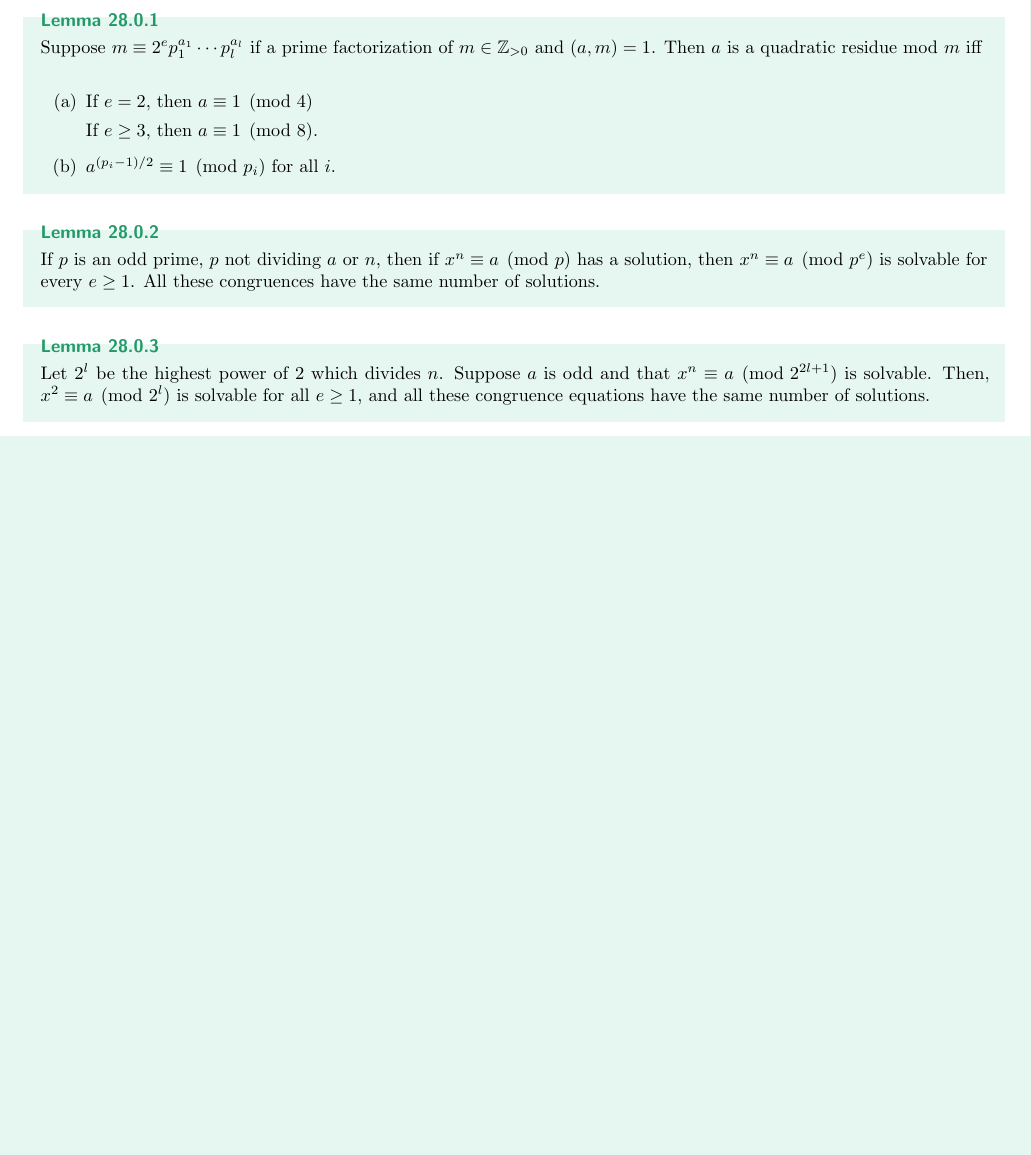
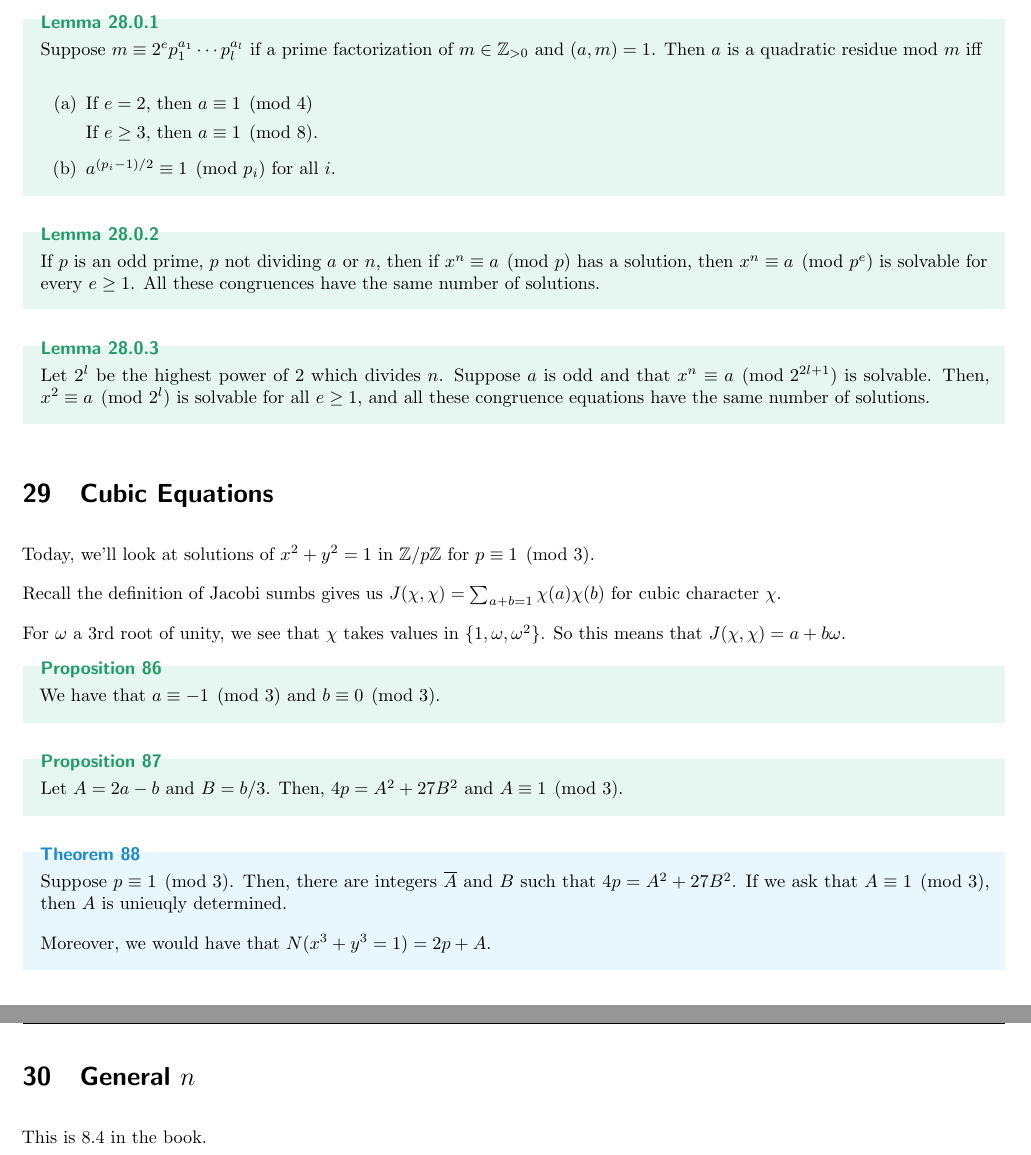
Before and after one commit to albertye1/notes, a LaTeX document (math115/notes.tex): part of page 22 of 22 before the commit and two parts of pages 22 and 23 of 23 after it, the two joined at a grey line, cut so that both start at the same text, the shorter picture padded with empty space. Compiled offline with pdfLaTeX; a LaTeX package or settings file that is missing is left out.

Commit message:
i didn't understand this lecture

```diff
--- a/math115/notes.tex
+++ b/math115/notes.tex
@@ -33,7 +33,7 @@
 \lhead{Math 115 - Introduction to Number Theory}
 \rhead{Albert Ye}
 
-\title{Common Core 5th Grade Curriculum}
+\title{Math 115 - Introduction to Number Theory}
 \author{albert ye}
 \date{\today}
 
@@ -1110,3 +1110,24 @@ If $n = z \neq p$, we have $x^2 \equiv a \pmod p$ has a solution if and only if
 \begin{lemma}
     Let $2^l$ be the highest power of $2$ which divides $n$. Suppose $a$ is odd and that $x^n \equiv a \pmod{2^{2l + 1}}$ is solvable. Then, $x^2 \equiv a \pmod{2^l}$ is solvable for all $e \geq 1$, and all these congruence equations have the same number of solutions.
 \end{lemma}
+
+\section{Cubic Equations}
+Today, we'll look at solutions of $x^2 + y^2 = 1$ in $\ZZ / p\ZZ$ for $p \equiv 1 \pmod 3$.
+
+Recall the definition of Jacobi sumbs gives us $J(\chi, \chi) = \sum_{a + b = 1} \chi(a) \chi(b)$ for cubic character $\chi$.
+
+For $\omega$ a 3rd root of unity, we see that $\chi$ takes values in $\{1, \omega, \omega^2\}$. So this means that $J(\chi, \chi) = a + b\omega$.
+
+\begin{proposition}
+	We have that $a \equiv -1 \pmod 3$ and $b \equiv 0 \pmod 3$.
+\end{proposition}
+
+\begin{proposition}
+	Let $A = 2a - b$ and $B = b / 3$. Then, $4p = A^2 + 27B^2$ and $A \equiv 1 \pmod 3$.
+\end{proposition}
+
+\begin{theorem}
+	Suppose $p \equiv 1 \pmod 3$. Then, there are integers $\overline{A}$ and $B$ such that $4p = A^2 + 27B^2$. If we ask that $A \equiv 1 \pmod 3$, then $A$ is unieuqly determined.
+
+Moreover, we would have that $N(x^3 + y^3 = 1) = 2p + A$.
+\end{theorem}
@@ -1113 +1141,3 @@ If $n = z \neq p$, we have $x^2 \equiv a \pmod p$ has a solution if and only if
+\section{General $n$}
+This is 8.4 in the book.
 \end{document}
```
Also changed, not shown: cs161/Basic Security Principles.md (+5 -0 lines), cs161/Cryptography.md (+3 -0 lines), cs161/Internet.md (+3 -0 lines), cs161/Networking.md (+3 -3 lines), cs61c/Untitled 1.md (deleted), cs61c/Untitled.md (deleted), math115/notes.pdf (added), math115/notes.tex (7 more changed lines), 1 other file.
